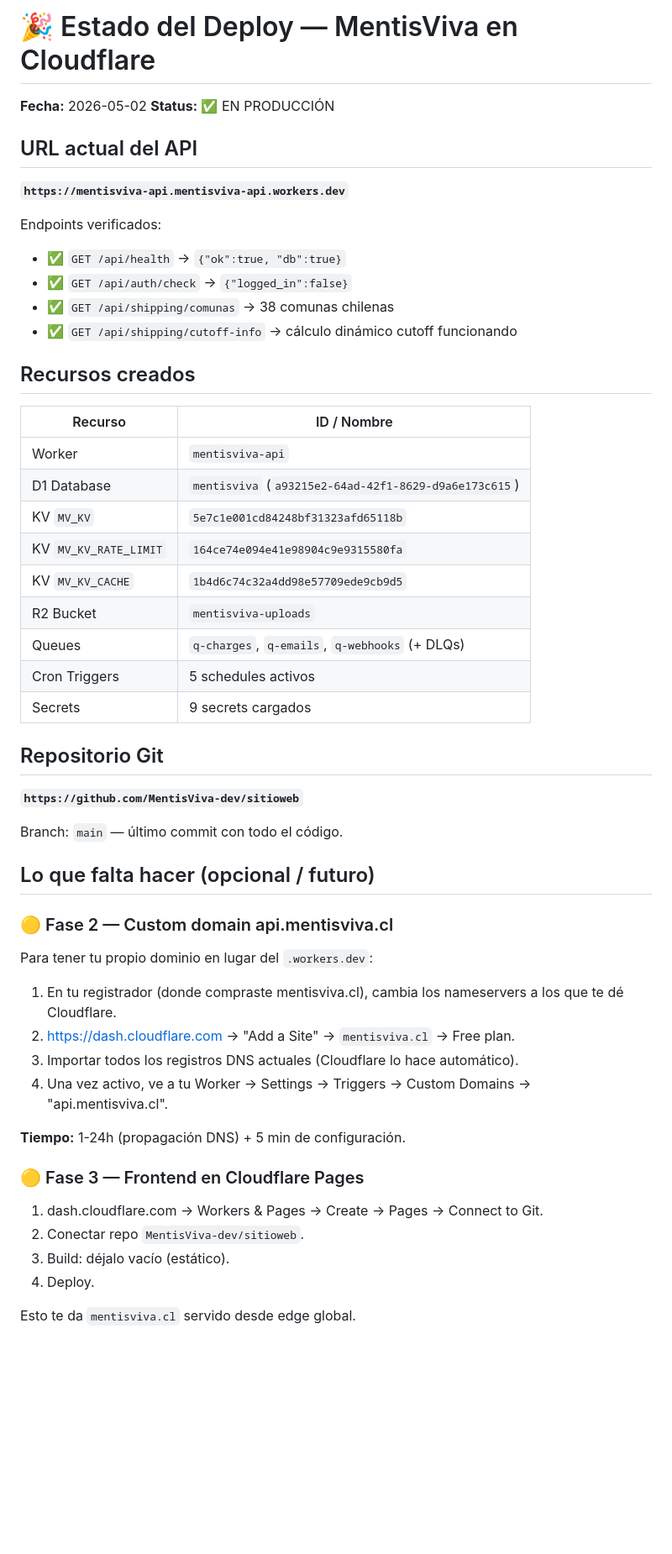
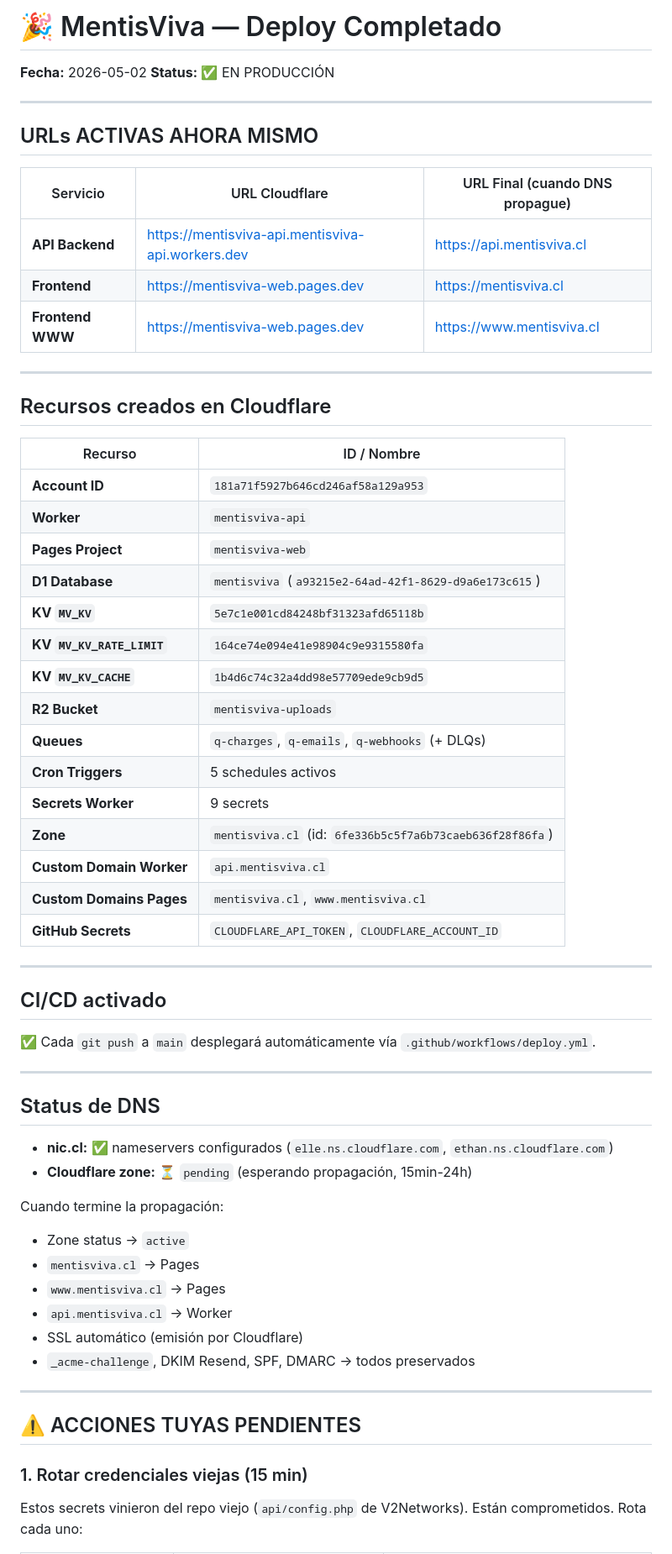
Before and after one commit to MentisViva-dev/sitioweb, a Markdown page: DEPLOYMENT_STATUS.md, the part around one of its changes. Shown at 84% size. GitHub-like rendering; blank space fills up the shorter version.

```diff
--- a/DEPLOYMENT_STATUS.md
+++ b/DEPLOYMENT_STATUS.md
@@ -1,57 +1,66 @@
-# 🎉 Estado del Deploy — MentisViva en Cloudflare
+# 🎉 MentisViva — Deploy Completado
 
 **Fecha:** 2026-05-02
 **Status:** ✅ EN PRODUCCIÓN
 
-## URL actual del API
+---
 
-**`https://mentisviva-api.mentisviva-api.workers.dev`**
+## URLs ACTIVAS AHORA MISMO
 
-Endpoints verificados:
-- ✅ `GET /api/health` → `{"ok":true, "db":true}`
-- ✅ `GET /api/auth/check` → `{"logged_in":false}`
-- ✅ `GET /api/shipping/comunas` → 38 comunas chilenas
-- ✅ `GET /api/shipping/cutoff-info` → cálculo dinámico cutoff funcionando
+| Servicio | URL Cloudflare | URL Final (cuando DNS propague) |
+|---|---|---|
+| **API Backend** | https://mentisviva-api.mentisviva-api.workers.dev | https://api.mentisviva.cl |
+| **Frontend** | https://mentisviva-web.pages.dev | https://mentisviva.cl |
+| **Frontend WWW** | https://mentisviva-web.pages.dev | https://www.mentisviva.cl |
 
-## Recursos creados
+---
+
+## Recursos creados en Cloudflare
 
 | Recurso | ID / Nombre |
 |---|---|
-| Worker | `mentisviva-api` |
-| D1 Database | `mentisviva` (`a93215e2-64ad-42f1-8629-d9a6e173c615`) |
-| KV `MV_KV` | `5e7c1e001cd84248bf31323afd65118b` |
-| KV `MV_KV_RATE_LIMIT` | `164ce74e094e41e98904c9e9315580fa` |
-| KV `MV_KV_CACHE` | `1b4d6c74c32a4dd98e57709ede9cb9d5` |
-| R2 Bucket | `mentisviva-uploads` |
-| Queues | `q-charges`, `q-emails`, `q-webhooks` (+ DLQs) |
-| Cron Triggers | 5 schedules activos |
-| Secrets | 9 secrets cargados |
+| **Account ID** | `181a71f5927b646cd246af58a129a953` |
+| **Worker** | `mentisviva-api` |
+| **Pages Project** | `mentisviva-web` |
+| **D1 Database** | `mentisviva` (`a93215e2-64ad-42f1-8629-d9a6e173c615`) |
+| **KV `MV_KV`** | `5e7c1e001cd84248bf31323afd65118b` |
+| **KV `MV_KV_RATE_LIMIT`** | `164ce74e094e41e98904c9e9315580fa` |
+| **KV `MV_KV_CACHE`** | `1b4d6c74c32a4dd98e57709ede9cb9d5` |
+| **R2 Bucket** | `mentisviva-uploads` |
+| **Queues** | `q-charges`, `q-emails`, `q-webhooks` (+ DLQs) |
+| **Cron Triggers** | 5 schedules activos |
+| **Secrets Worker** | 9 secrets |
+| **Zone** | `mentisviva.cl` (id: `6fe336b5c5f7a6b73caeb636f28f86fa`) |
+| **Custom Domain Worker** | `api.mentisviva.cl` |
+| **Custom Domains Pages** | `mentisviva.cl`, `www.mentisviva.cl` |
+| **GitHub Secrets** | `CLOUDFLARE_API_TOKEN`, `CLOUDFLARE_ACCOUNT_ID` |
 
-## Repositorio Git
+---
 
-**`https://github.com/MentisViva-dev/sitioweb`**
+## CI/CD activado
 
-Branch: `main` — último commit con todo el código.
+✅ Cada `git push` a `main` desplegará automáticamente vía `.github/workflows/deploy.yml`.
 
-## Lo que falta hacer (opcional / futuro)
+---
 
-### 🟡 Fase 2 — Custom domain api.mentisviva.cl
+## Status de DNS
 
-Para tener tu propio dominio en lugar del `.workers.dev`:
+- **nic.cl:** ✅ nameservers configurados (`elle.ns.cloudflare.com`, `ethan.ns.cloudflare.com`)
+- **Cloudflare zone:** ⏳ `pending` (esperando propagación, 15min-24h)
 
-1. En tu registrador (donde compraste mentisviva.cl), cambia los nameservers a los que te dé Cloudflare.
-2. https://dash.cloudflare.com → "Add a Site" → `mentisviva.cl` → Free plan.
-3. Importar todos los registros DNS actuales (Cloudflare lo hace automático).
-4. Una vez activo, ve a tu Worker → Settings → Triggers → Custom Domains → "api.mentisviva.cl".
+Cuando termine la propagación:
+- Zone status → `active`
+- `mentisviva.cl` → Pages
+- `www.mentisviva.cl` → Pages
+- `api.mentisviva.cl` → Worker
+- SSL automático (emisión por Cloudflare)
+- `_acme-challenge`, DKIM Resend, SPF, DMARC → todos preservados
 
-**Tiempo:** 1-24h (propagación DNS) + 5 min de configuración.
+---
 
-### 🟡 Fase 3 — Frontend en Cloudflare Pages
+## ⚠️ ACCIONES TUYAS PENDIENTES
 
-1. dash.cloudflare.com → Workers & Pages → Create → Pages → Connect to Git.
-2. Conectar repo `MentisViva-dev/sitioweb`.
-3. Build: déjalo vacío (estático).
-4. Deploy.
+### 1. Rotar credenciales viejas (15 min)
 
-Esto te da `mentisviva.cl` servido desde edge global.
+Estos secrets vinieron del repo viejo (`api/config.php` de V2Networks). Están comprometidos. Rota cada uno:
 
```
Also changed, not shown: other parts of DEPLOYMENT_STATUS.md (+73 -36 lines).
